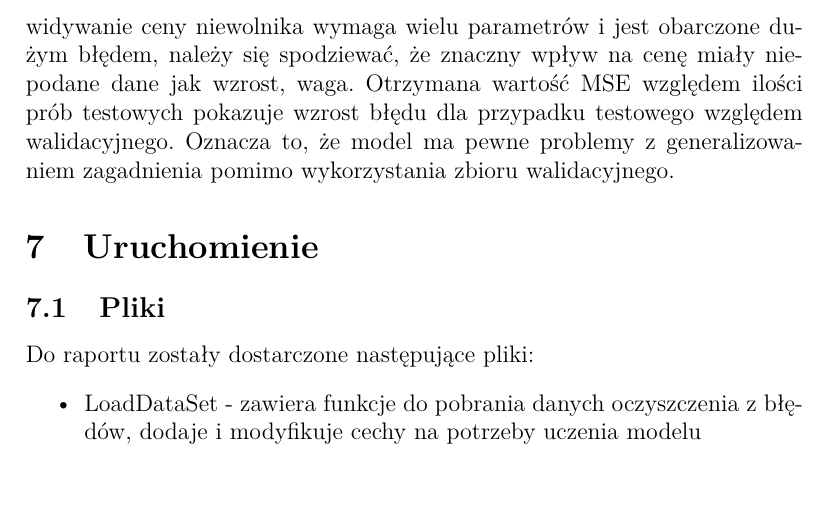
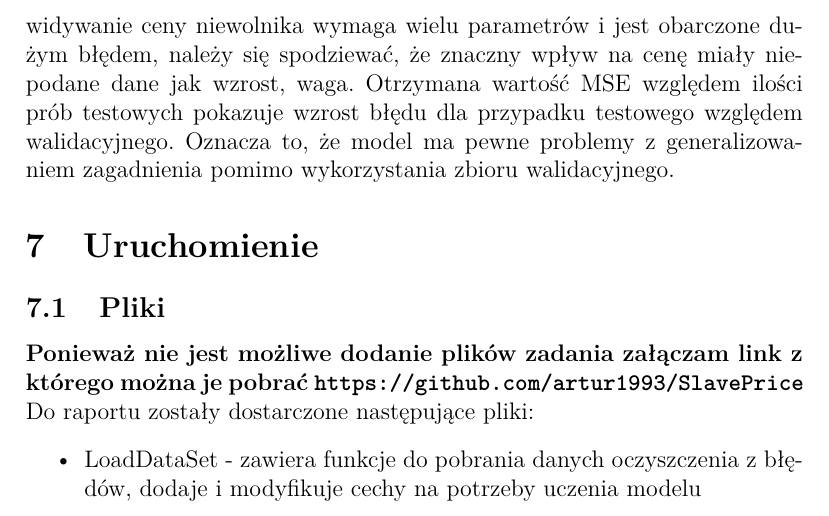
Before and after one commit to artur1993/SlavePrice, a LaTeX document (RegresjaSprawozdanie/sprawozdanie.tex): part of page 8 of 9, cut so that both start at the same text. Compiled offline with pdfLaTeX.

Commit message:
sprawozdanie

```diff
--- a/RegresjaSprawozdanie/sprawozdanie.tex
+++ b/RegresjaSprawozdanie/sprawozdanie.tex
@@ -194,6 +194,7 @@ ARR
 
 \section{Uruchomienie}
 	\subsection{Pliki}
+	\textbf{Ponieważ nie jest możliwe dodanie plików zadania załączam link z którego można je pobrać \url{https://github.com/artur1993/SlavePrice}}\\
 		Do raportu zostały dostarczone następujące pliki:
 		\begin{itemize}
 			\item LoadDataSet - zawiera funkcje do pobrania danych oczyszczenia z błędów, dodaje i modyfikuje cechy na potrzeby uczenia modelu
```
Also changed, not shown: RegresjaSprawozdanie/sprawozdanie.pdf.
